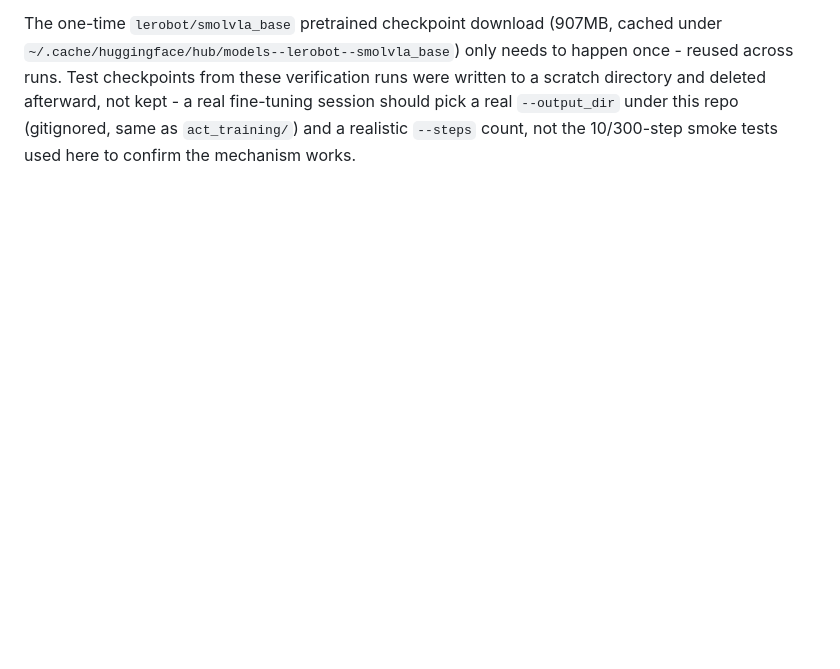
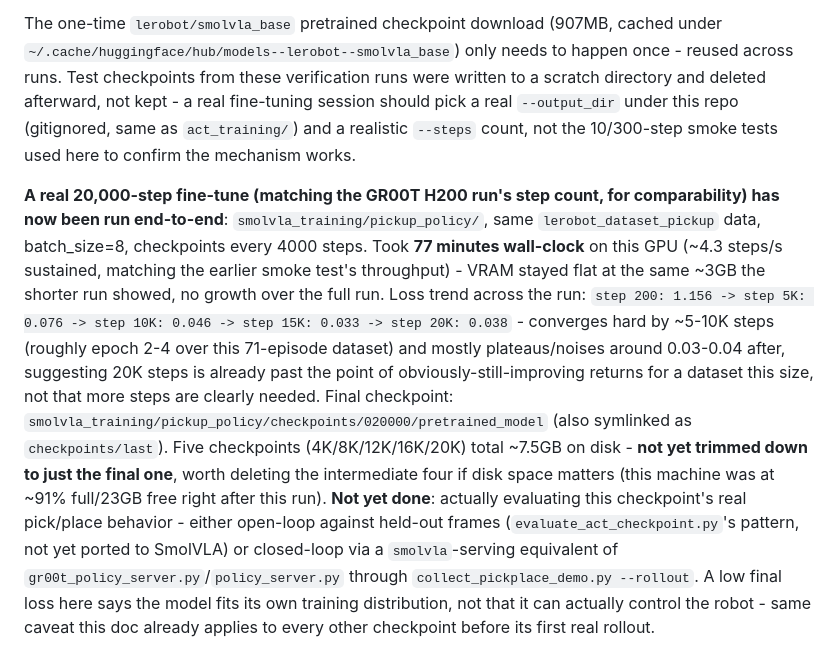
Before and after one commit to koliskol/robot_demo, a Markdown page: CLAUDE.md, the part around the change. GitHub-like rendering; blank space fills up the shorter version.

Commit message:
Document the real 20k-step SmolVLA fine-tune on pickup_policy
Ran a full-scale run (matching GR00T's step count for comparability):
77 minutes wall-clock, VRAM flat at ~3GB throughout, loss 1.156 -> 0.038
(converges by ~5-10K steps, plateaus after). Final checkpoint at
smolvla_training/pickup_policy/checkpoints/020000 (gitignored, not
committed - 7.5GB across 5 checkpoints on disk).

Co-Authored-By: Claude Sonnet 5 <noreply@anthropic.com>
Claude-Session: https://claude.ai/code/session_01By5SBBNEYFPsghzzMTAGyg

```diff
--- a/CLAUDE.md
+++ b/CLAUDE.md
@@ -833,3 +833,23 @@ runs. Test checkpoints from these verification runs were written to a scratch di
 afterward, not kept - a real fine-tuning session should pick a real `--output_dir` under this repo
 (gitignored, same as `act_training/`) and a realistic `--steps` count, not the 10/300-step smoke
 tests used here to confirm the mechanism works.
+
+**A real 20,000-step fine-tune (matching the GR00T H200 run's step count, for comparability) has
+now been run end-to-end**: `smolvla_training/pickup_policy/`, same `lerobot_dataset_pickup` data,
+batch_size=8, checkpoints every 4000 steps. Took **77 minutes wall-clock** on this GPU (~4.3
+steps/s sustained, matching the earlier smoke test's throughput) - VRAM stayed flat at the same
+~3GB the shorter run showed, no growth over the full run. Loss trend across the run: `step 200:
+1.156 -> step 5K: 0.076 -> step 10K: 0.046 -> step 15K: 0.033 -> step 20K: 0.038` - converges hard
+by ~5-10K steps (roughly epoch 2-4 over this 71-episode dataset) and mostly plateaus/noises around
+0.03-0.04 after, suggesting 20K steps is already past the point of obviously-still-improving returns
+for a dataset this size, not that more steps are clearly needed. Final checkpoint:
+`smolvla_training/pickup_policy/checkpoints/020000/pretrained_model` (also symlinked as
+`checkpoints/last`). Five checkpoints (4K/8K/12K/16K/20K) total ~7.5GB on disk - **not yet trimmed
+down to just the final one**, worth deleting the intermediate four if disk space matters (this
+machine was at ~91% full/23GB free right after this run). **Not yet done**: actually evaluating this
+checkpoint's real pick/place behavior - either open-loop against held-out frames
+(`evaluate_act_checkpoint.py`'s pattern, not yet ported to SmolVLA) or closed-loop via a
+`smolvla`-serving equivalent of `gr00t_policy_server.py`/`policy_server.py` through
+`collect_pickplace_demo.py --rollout`. A low final loss here says the model fits its own training
+distribution, not that it can actually control the robot - same caveat this doc already applies to
+every other checkpoint before its first real rollout.
```
